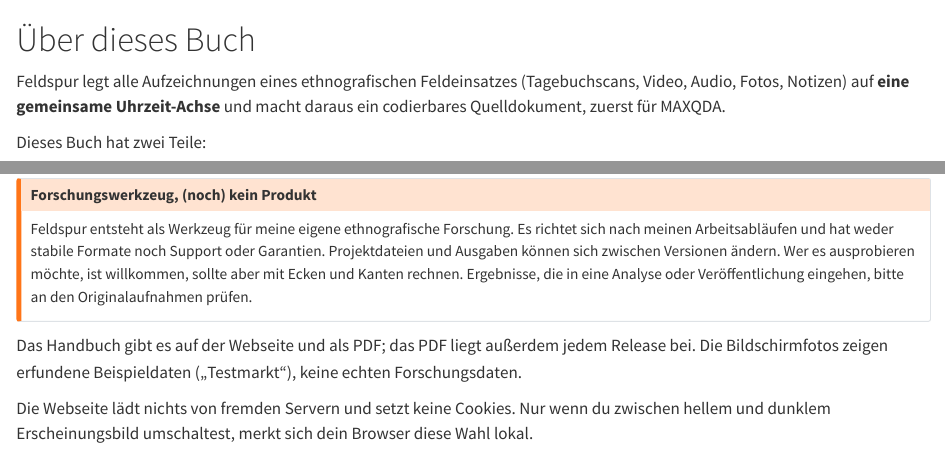
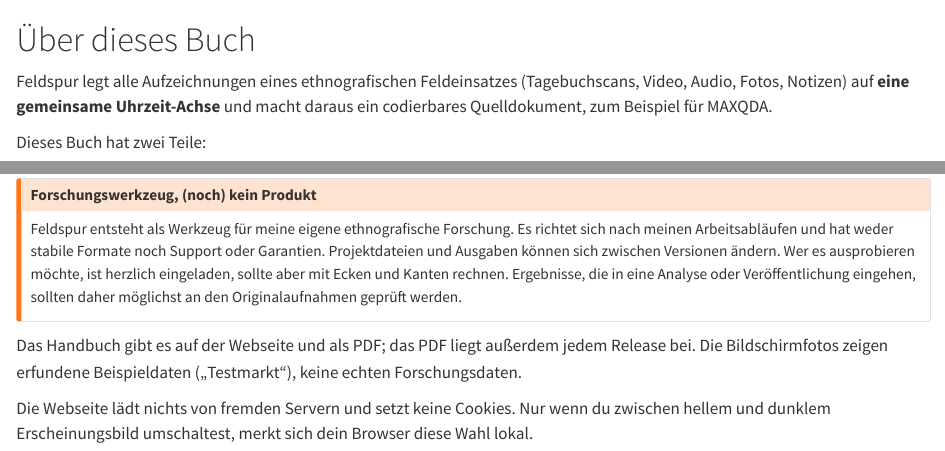
Before and after one commit to pklaschka/feldspur, a Quarto document (handbuch/index.qmd): the page in a window 1100 px wide, from its top, and a second part further down, joined at a grey line. Rendered offline with R 4.5, knitr and Pandoc in place of Quarto, with nearby package versions.

Commit message:
Kleinere Anpassungen im Handbuch: Formulierungen präzisiert und Lesefluss verbessert

```diff
--- a/handbuch/index.qmd
+++ b/handbuch/index.qmd
@@ -1,7 +1,7 @@
 # Über dieses Buch {.unnumbered}
 
 Feldspur legt alle Aufzeichnungen eines ethnografischen Feldeinsatzes (Tagebuchscans, Video, Audio, Fotos, Notizen)
-auf **eine gemeinsame Uhrzeit-Achse** und macht daraus ein codierbares Quelldokument, zuerst für MAXQDA.
+auf **eine gemeinsame Uhrzeit-Achse** und macht daraus ein codierbares Quelldokument, zum Beispiel für MAXQDA.
 
 Dieses Buch hat zwei Teile:
 
@@ -25,8 +25,8 @@
 
 Feldspur entsteht als Werkzeug für meine eigene ethnografische Forschung. Es richtet sich nach meinen Arbeitsabläufen
 und hat weder stabile Formate noch Support oder Garantien. Projektdateien und Ausgaben können sich zwischen Versionen
-ändern. Wer es ausprobieren möchte, ist willkommen, sollte aber mit Ecken und Kanten rechnen. Ergebnisse, die in eine
-Analyse oder Veröffentlichung eingehen, bitte an den Originalaufnahmen prüfen.
+ändern. Wer es ausprobieren möchte, ist herzlich eingeladen, sollte aber mit Ecken und Kanten rechnen. Ergebnisse, die in eine
+Analyse oder Veröffentlichung eingehen, sollten daher möglichst an den Originalaufnahmen geprüft werden.
 :::
 
 Das Handbuch gibt es auf der Webseite und als PDF; das PDF liegt außerdem jedem Release bei. Die Bildschirmfotos
```
Also changed, not shown: handbuch/index.qmd (4 more changed lines).
